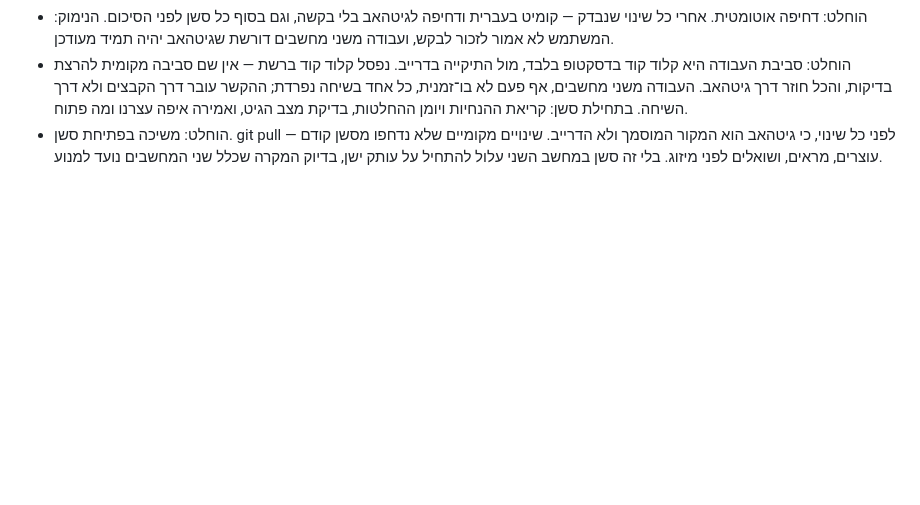
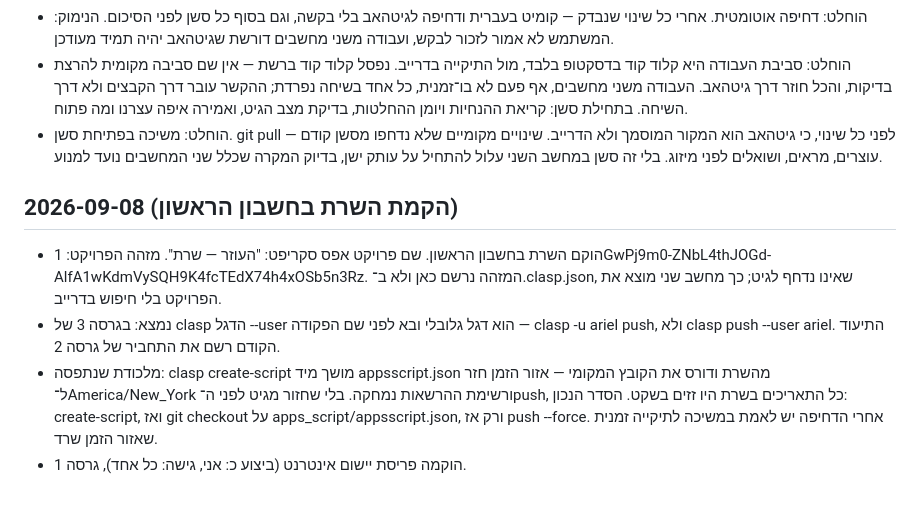
Before and after one commit to uchimata99/assistant, a Markdown page: DECISIONS.md, the part around the change. Drawn GitHub-style; blank space fills up the shorter version.

Commit message:
יומן ההחלטות: הקמת השרת בחשבון הראשון, תחביר clasp 3, ומלכודת דריסת appsscript.json

```diff
--- a/DECISIONS.md
+++ b/DECISIONS.md
@@ -77,3 +77,9 @@
 - הוחלט: דחיפה אוטומטית. אחרי כל שינוי שנבדק — קומיט בעברית ודחיפה לגיטהאב בלי בקשה, וגם בסוף כל סשן לפני הסיכום. הנימוק: המשתמש לא אמור לזכור לבקש, ועבודה משני מחשבים דורשת שגיטהאב יהיה תמיד מעודכן.
 - הוחלט: סביבת העבודה היא קלוד קוד בדסקטופ בלבד, מול התיקייה בדרייב. נפסל קלוד קוד ברשת — אין שם סביבה מקומית להרצת בדיקות, והכל חוזר דרך גיטהאב. העבודה משני מחשבים, אף פעם לא בו־זמנית, כל אחד בשיחה נפרדת; ההקשר עובר דרך הקבצים ולא דרך השיחה. בתחילת סשן: קריאת ההנחיות ויומן ההחלטות, בדיקת מצב הגיט, ואמירה איפה עצרנו ומה פתוח.
 - הוחלט: משיכה בפתיחת סשן. git pull לפני כל שינוי, כי גיטהאב הוא המקור המוסמך ולא הדרייב. שינויים מקומיים שלא נדחפו מסשן קודם — עוצרים, מראים, ושואלים לפני מיזוג. בלי זה סשן במחשב השני עלול להתחיל על עותק ישן, בדיוק המקרה שכלל שני המחשבים נועד למנוע.
+
+## 2026-09-08 (הקמת השרת בחשבון הראשון)
+- הוקם השרת בחשבון הראשון. שם פרויקט אפס סקריפט: "העוזר — שרת". מזהה הפרויקט: 1GwPj9m0-ZNbL4thJOGd-AlfA1wKdmVySQH9K4fcTEdX74h4xOSb5n3Rz. המזהה נרשם כאן ולא ב־.clasp.json, שאינו נדחף לגיט; כך מחשב שני מוצא את הפרויקט בלי חיפוש בדרייב.
+- נמצא: בגרסה 3 של clasp הדגל --user הוא דגל גלובלי ובא לפני שם הפקודה — clasp -u ariel push, ולא clasp push --user ariel. התיעוד הקודם רשם את התחביר של גרסה 2.
+- מלכודת שנתפסה: clasp create-script מושך מיד appsscript.json מהשרת ודורס את הקובץ המקומי — אזור הזמן חזר ל־America/New_York ורשימת ההרשאות נמחקה. בלי שחזור מגיט לפני ה־push, כל התאריכים בשרת היו זזים בשקט. הסדר הנכון: create-script, ואז git checkout על apps_script/appsscript.json, ורק אז push --force. אחרי הדחיפה יש לאמת במשיכה לתיקייה זמנית שאזור הזמן שרד.
+- הוקמה פריסת יישום אינטרנט (ביצוע כ: אני, גישה: כל אחד), גרסה 1.
```
